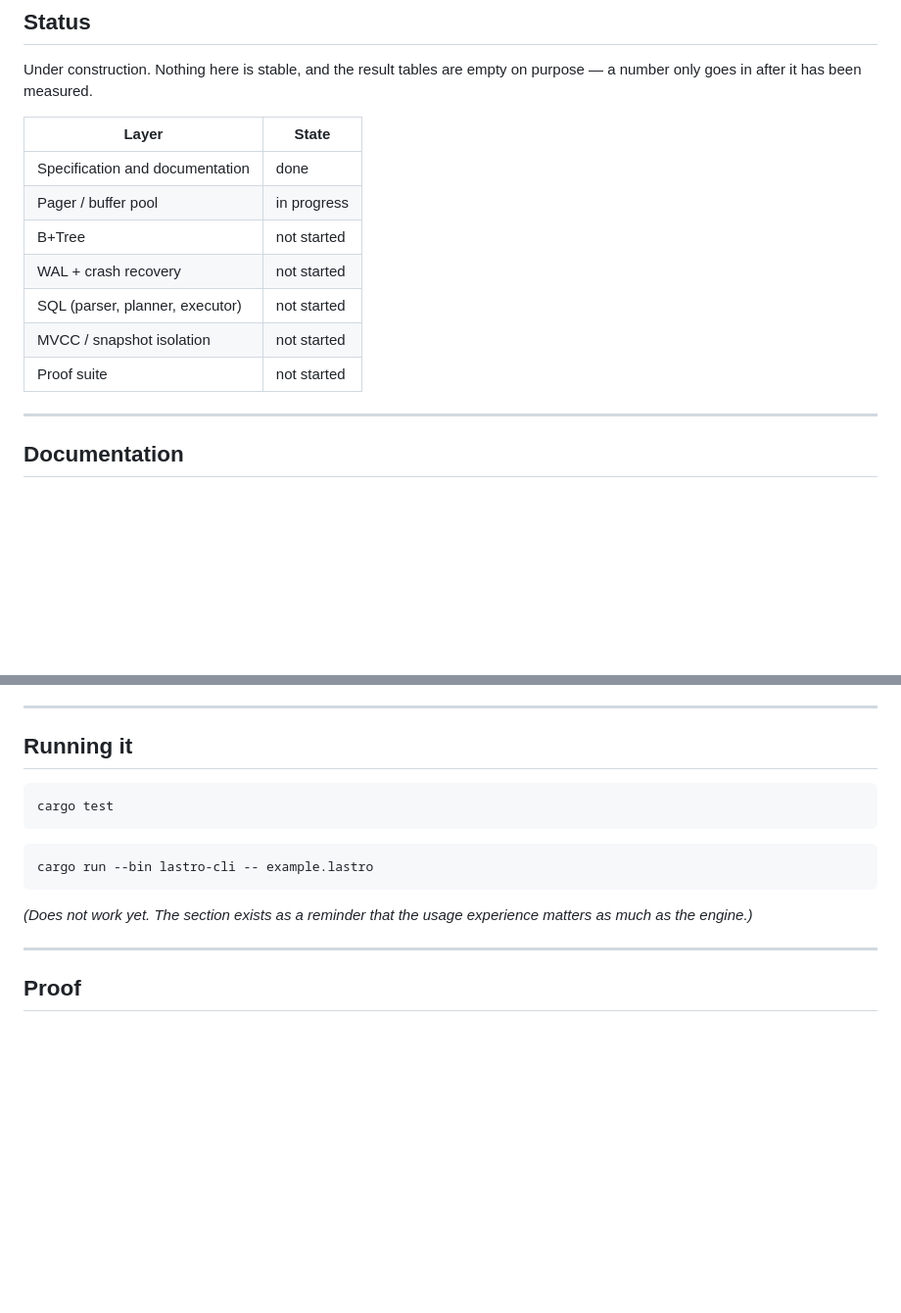
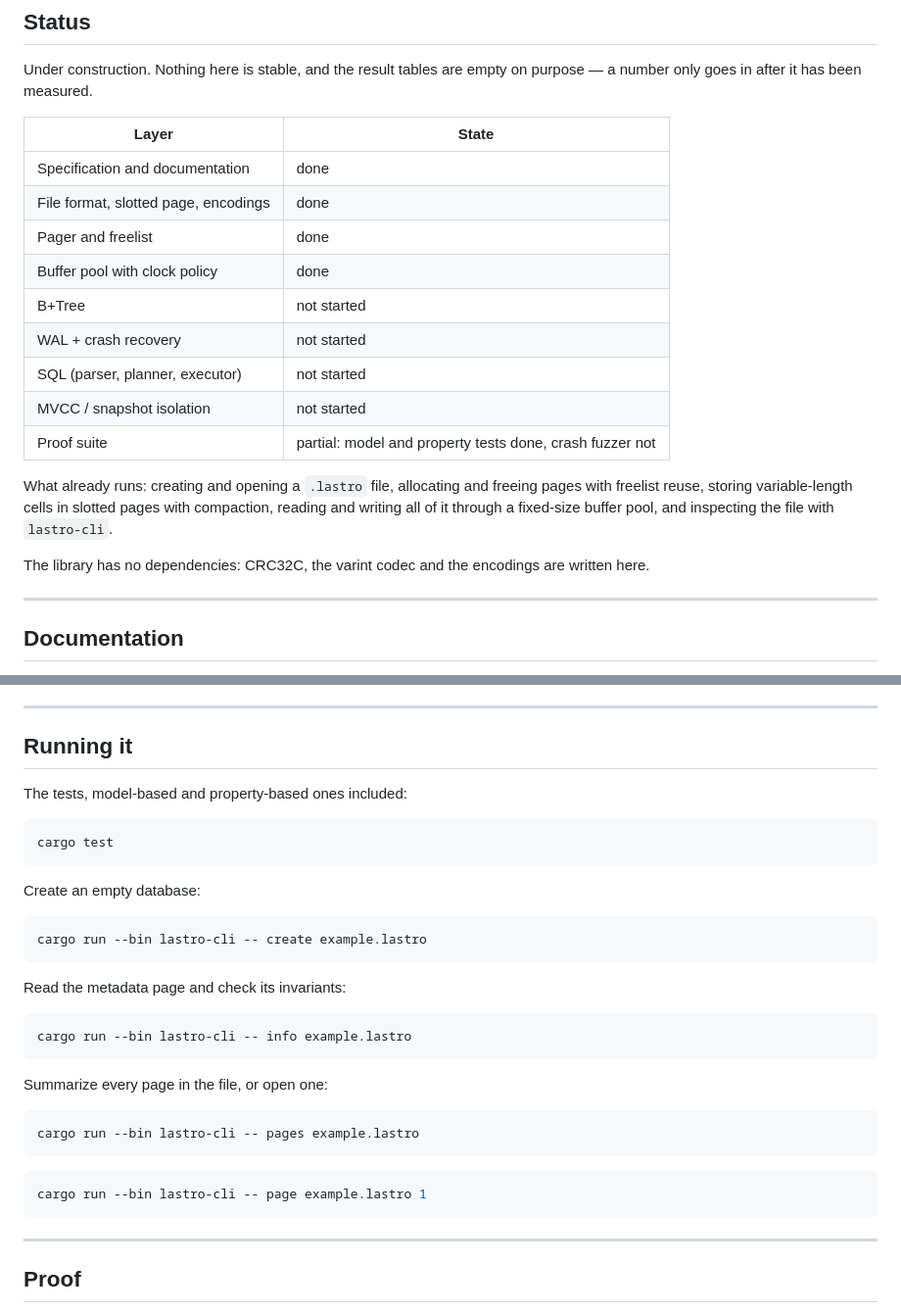
Before and after one commit to madeiragab/lastro, a Markdown page: README.en.md, 2 parts joined by grey strips. Shown at 98% size. Rendered like a GitHub page; blank space fills up the shorter version.

````diff
--- a/README.en.md
+++ b/README.en.md
@@ -18,12 +20,20 @@ number only goes in after it has been measured.
 | Layer | State |
 |---|---|
 | Specification and documentation | done |
-| Pager / buffer pool | in progress |
+| File format, slotted page, encodings | done |
+| Pager and freelist | done |
+| Buffer pool with clock policy | done |
 | B+Tree | not started |
 | WAL + crash recovery | not started |
 | SQL (parser, planner, executor) | not started |
 | MVCC / snapshot isolation | not started |
-| Proof suite | not started |
+| Proof suite | partial: model and property tests done, crash fuzzer not |
+
+What already runs: creating and opening a `.lastro` file, allocating and freeing pages with
+freelist reuse, storing variable-length cells in slotted pages with compaction, reading and
+writing all of it through a fixed-size buffer pool, and inspecting the file with `lastro-cli`.
+
+The library has no dependencies: CRC32C, the varint codec and the encodings are written here.
 
 ---
 
@@ -104,16 +114,33 @@ project. Details in [05 · WAL and recovery](docs/en/05-wal-recovery.md) and
 
 ## Running it
 
+The tests, model-based and property-based ones included:
+
 ```bash
 cargo test
 ```
 
+Create an empty database:
+
 ```bash
-cargo run --bin lastro-cli -- example.lastro
+cargo run --bin lastro-cli -- create example.lastro
 ```
 
-*(Does not work yet. The section exists as a reminder that the usage experience matters as much
-as the engine.)*
+Read the metadata page and check its invariants:
+
+```bash
+cargo run --bin lastro-cli -- info example.lastro
+```
+
+Summarize every page in the file, or open one:
+
+```bash
+cargo run --bin lastro-cli -- pages example.lastro
+```
+
+```bash
+cargo run --bin lastro-cli -- page example.lastro 1
+```
 
 ---
 
````
Also changed, not shown: other parts of README.en.md (+2 -0 lines), README.md (+32 -5 lines).
